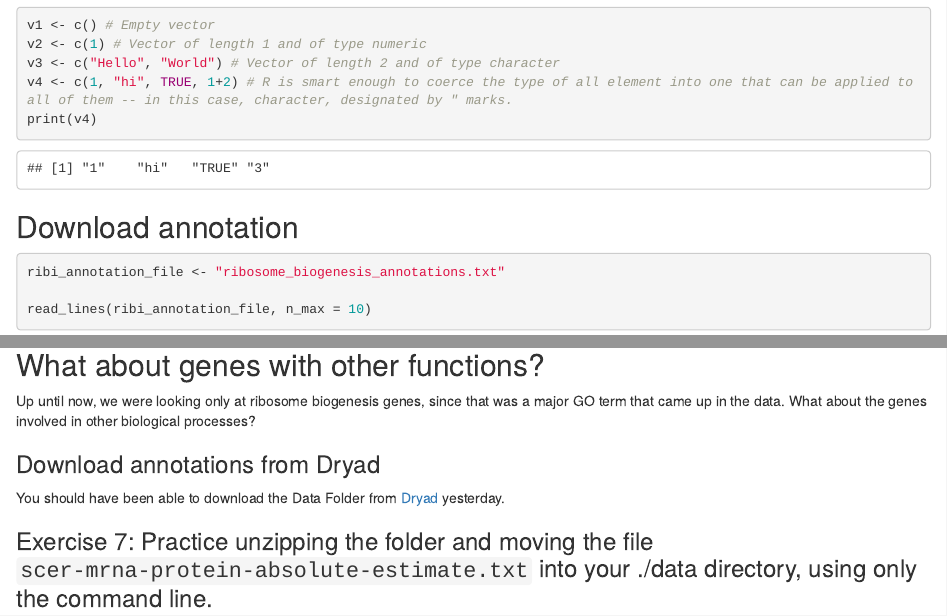
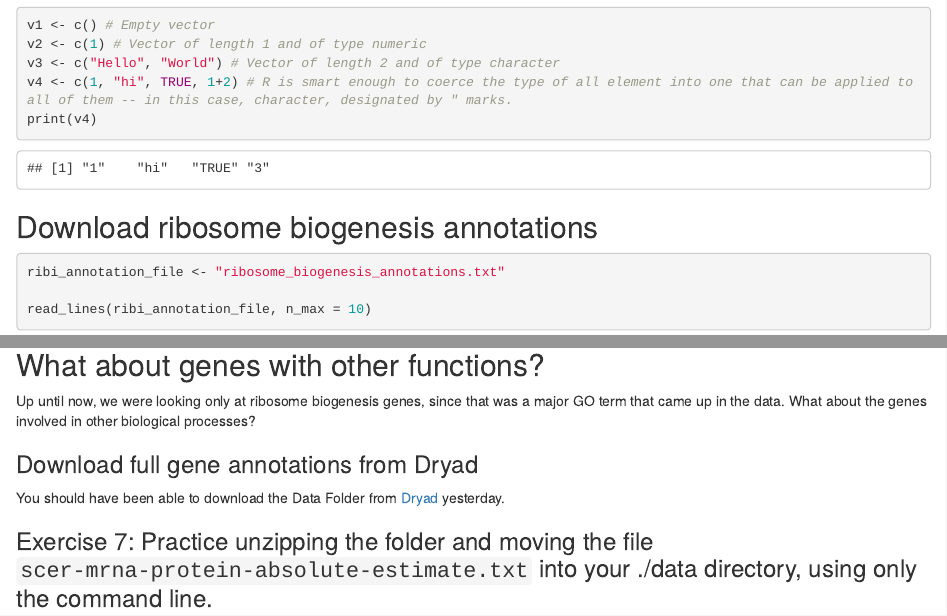
Before and after one commit to rpornmon/2024upggBootcamp-dataExploreInR, an R Markdown document (2024UpggBootcamp_workbook.Rmd): the page in a window 1100 px wide, from 1940 px down, and a second part further down, joined at a grey line. Rendered offline with R 4.5, knitr and Pandoc, with nearby package versions; code that draws random numbers runs with fixed seeds of ours; some code elsewhere in the file could not run offline.

Commit message:
Update 2024UpggBootcamp_workbook.Rmd
specified "Download ribosome biogenesis annotations" first and then "Download full Dryad gene annotations" after that

````diff
--- a/2024UpggBootcamp_workbook.Rmd
+++ b/2024UpggBootcamp_workbook.Rmd
@@ -79,7 +79,7 @@ print(v4)
 ```
 
 
-## Download annotation
+## Download ribosome biogenesis annotations
 ```{r}
 ribi_annotation_file <- "ribosome_biogenesis_annotations.txt"
 
@@ -355,7 +355,7 @@ Oops! That one's not there.
 
 Up until now, we were looking only at ribosome biogenesis genes, since that was a major GO term that came up in the data. What about the genes involved in other biological processes?
 
-### Download annotations from Dryad
+### Download full gene annotations from Dryad
 
 You should have been able to download the Data Folder from [Dryad](https://datadryad.org/stash/dataset/doi:10.5061/dryad.d644f) yesterday.
 
````
